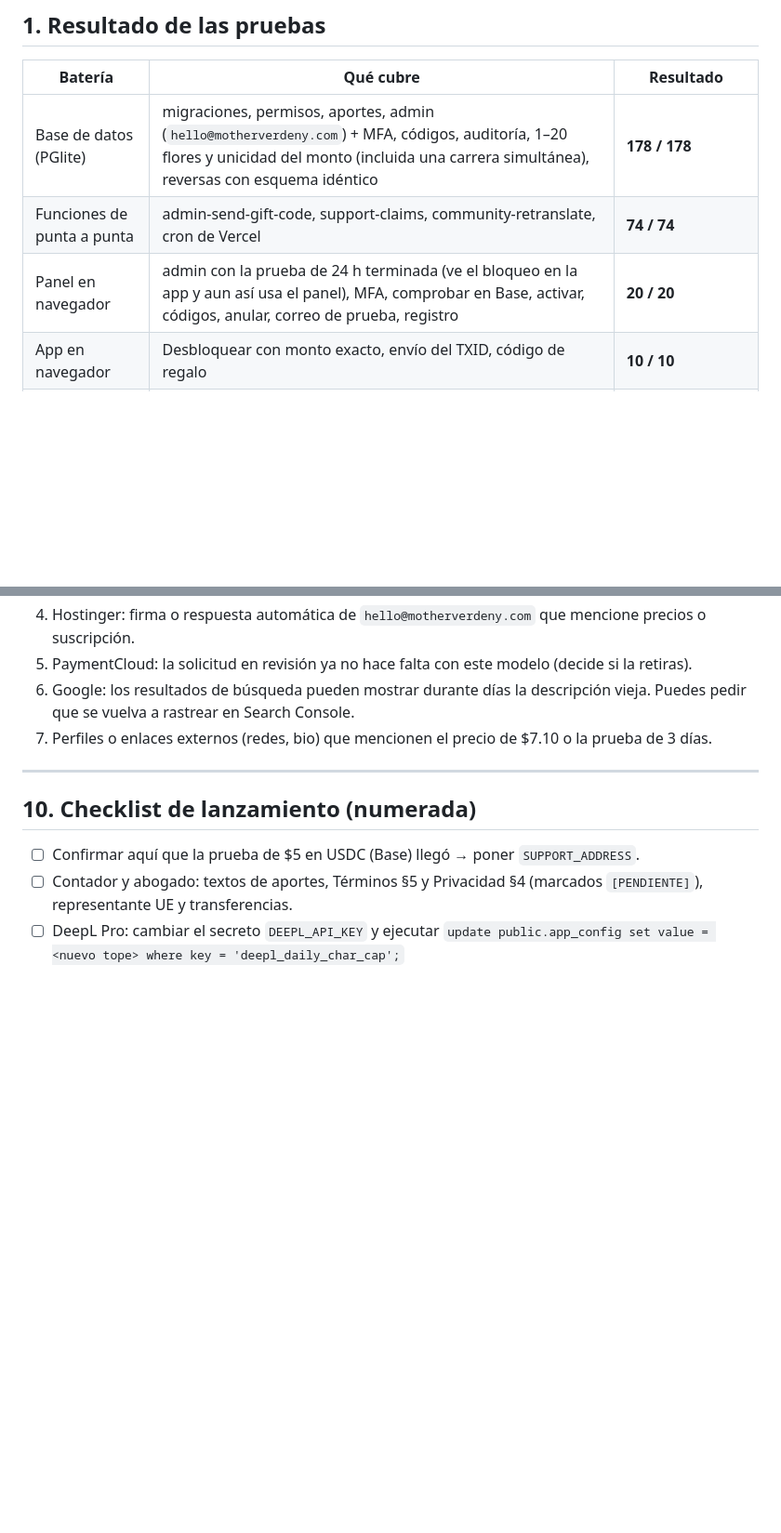
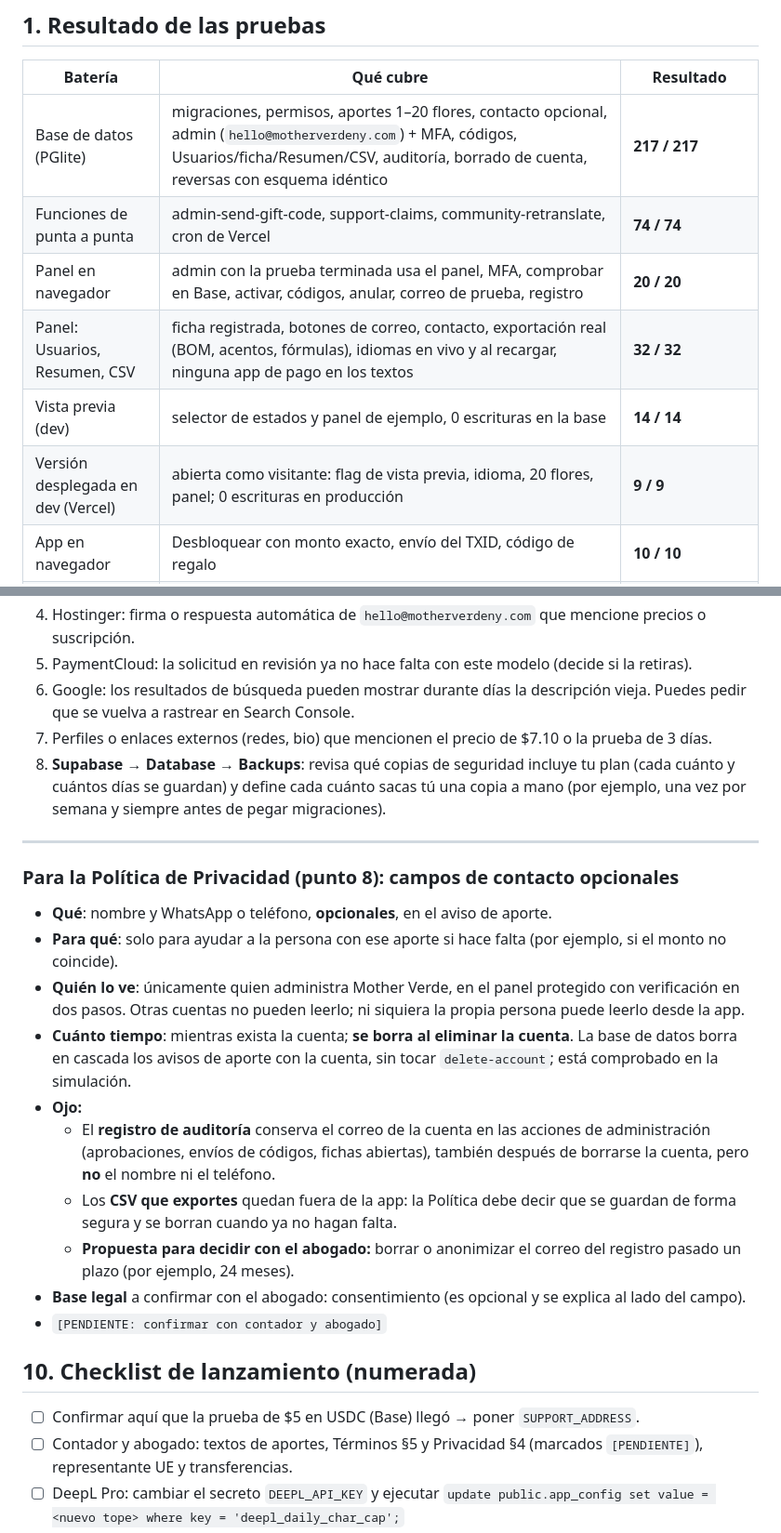
Before and after one commit to berthalimo-commits/mother-verde, a Markdown page: docs/entrega-puntos-6-7.md, 2 parts joined by grey strips. Shown at 93% size. Rendered like a GitHub page; blank space fills up the shorter version.

```diff
--- a/docs/entrega-puntos-6-7.md
+++ b/docs/entrega-puntos-6-7.md
@@ -48,9 +48,12 @@ Resultado: **29 / 29**. Antes del arreglo daba 10 / 29.
 
 | Batería | Qué cubre | Resultado |
 |---|---|---|
-| Base de datos (PGlite) | migraciones, permisos, aportes, admin (`hello@motherverdeny.com`) + MFA, códigos, auditoría, 1–20 flores y unicidad del monto (incluida una carrera simultánea), reversas con esquema idéntico | **178 / 178** |
+| Base de datos (PGlite) | migraciones, permisos, aportes 1–20 flores, contacto opcional, admin (`hello@motherverdeny.com`) + MFA, códigos, Usuarios/ficha/Resumen/CSV, auditoría, borrado de cuenta, reversas con esquema idéntico | **217 / 217** |
 | Funciones de punta a punta | admin-send-gift-code, support-claims, community-retranslate, cron de Vercel | **74 / 74** |
-| Panel en navegador | admin con la prueba de 24 h terminada (ve el bloqueo en la app y aun así usa el panel), MFA, comprobar en Base, activar, códigos, anular, correo de prueba, registro | **20 / 20** |
+| Panel en navegador | admin con la prueba terminada usa el panel, MFA, comprobar en Base, activar, códigos, anular, correo de prueba, registro | **20 / 20** |
+| Panel: Usuarios, Resumen, CSV | ficha registrada, botones de correo, contacto, exportación real (BOM, acentos, fórmulas), idiomas en vivo y al recargar, ninguna app de pago en los textos | **32 / 32** |
+| Vista previa (dev) | selector de estados y panel de ejemplo, 0 escrituras en la base | **14 / 14** |
+| Versión desplegada en dev (Vercel) | abierta como visitante: flag de vista previa, idioma, 20 flores, panel; 0 escrituras en producción | **9 / 9** |
 | App en navegador | Desbloquear con monto exacto, envío del TXID, código de regalo | **10 / 10** |
 | Idioma en vivo | cambio ES/EN/DE/FR con la pantalla abierta + recarga, 6 pantallas | **29 / 29** |
 | 20 flores en navegador | 5×4 en móvil, 10×2 en pantalla grande, 200,00xx, «copiar monto exacto» y aviso en 4 idiomas | **14 / 14** |
@@ -267,8 +294,21 @@ En la app, el código de regalo está en el icono de persona (arriba a la derech
 5. PaymentCloud: la solicitud en revisión ya no hace falta con este modelo (decide si la retiras).
 6. Google: los resultados de búsqueda pueden mostrar durante días la descripción vieja. Puedes pedir que se vuelva a rastrear en Search Console.
 7. Perfiles o enlaces externos (redes, bio) que mencionen el precio de $7.10 o la prueba de 3 días.
+8. **Supabase → Database → Backups**: revisa qué copias de seguridad incluye tu plan (cada cuánto y cuántos días se guardan) y define cada cuánto sacas tú una copia a mano (por ejemplo, una vez por semana y siempre antes de pegar migraciones).
 
 ---
+
+### Para la Política de Privacidad (punto 8): campos de contacto opcionales
+- **Qué**: nombre y WhatsApp o teléfono, **opcionales**, en el aviso de aporte.
+- **Para qué**: solo para ayudar a la persona con ese aporte si hace falta (por ejemplo, si el monto no coincide).
+- **Quién lo ve**: únicamente quien administra Mother Verde, en el panel protegido con verificación en dos pasos. Otras cuentas no pueden leerlo; ni siquiera la propia persona puede leerlo desde la app.
+- **Cuánto tiempo**: mientras exista la cuenta; **se borra al eliminar la cuenta**. La base de datos borra en cascada los avisos de aporte con la cuenta, sin tocar `delete-account`; está comprobado en la simulación.
+- **Ojo:**
+  - El **registro de auditoría** conserva el correo de la cuenta en las acciones de administración (aprobaciones, envíos de códigos, fichas abiertas), también después de borrarse la cuenta, pero **no** el nombre ni el teléfono.
+  - Los **CSV que exportes** quedan fuera de la app: la Política debe decir que se guardan de forma segura y se borran cuando ya no hagan falta.
+  - **Propuesta para decidir con el abogado:** borrar o anonimizar el correo del registro pasado un plazo (por ejemplo, 24 meses).
+- **Base legal** a confirmar con el abogado: consentimiento (es opcional y se explica al lado del campo).
+- `[PENDIENTE: confirmar con contador y abogado]`
 
 ## 10. Checklist de lanzamiento (numerada)
 
```
Also changed, not shown: other parts of docs/entrega-puntos-6-7.md (+26 -0 lines).
